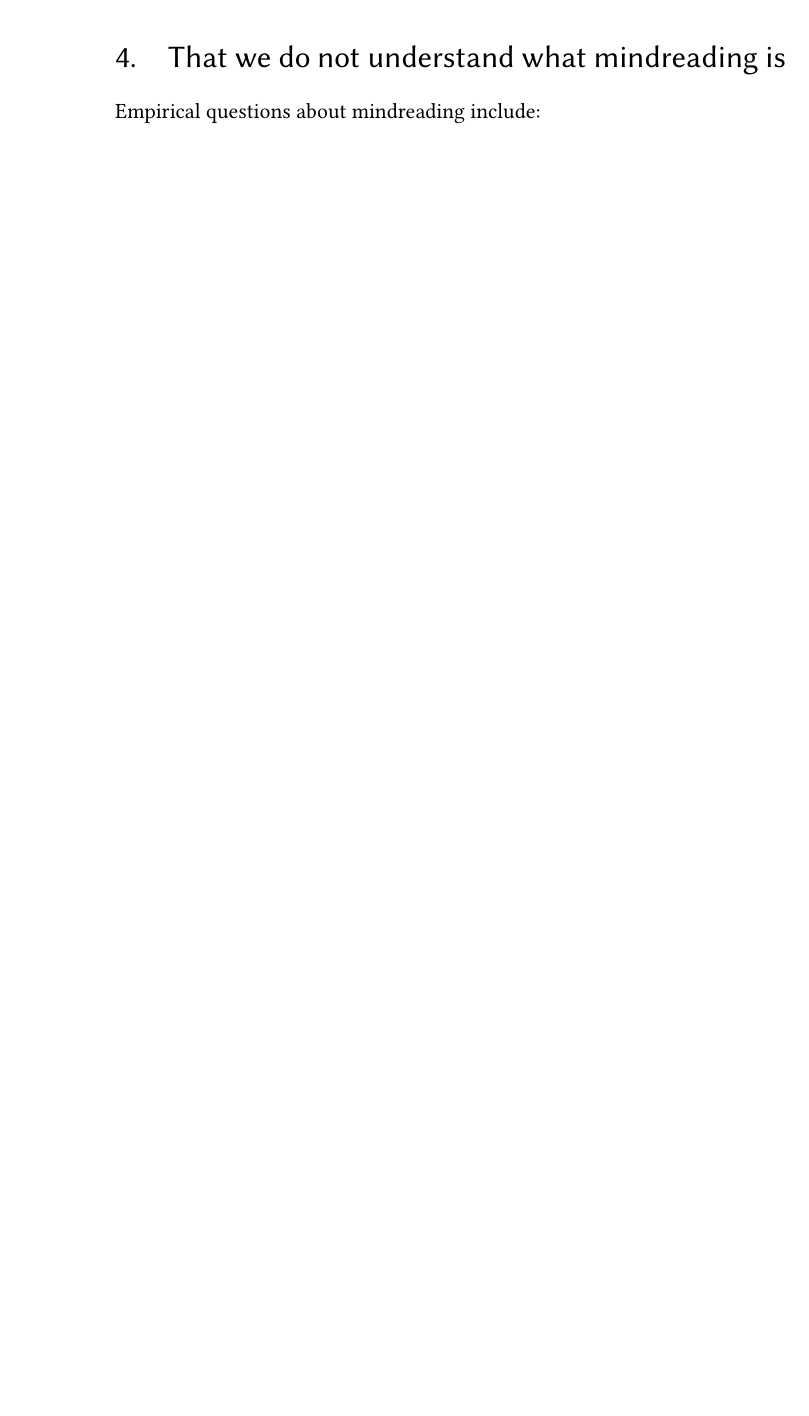
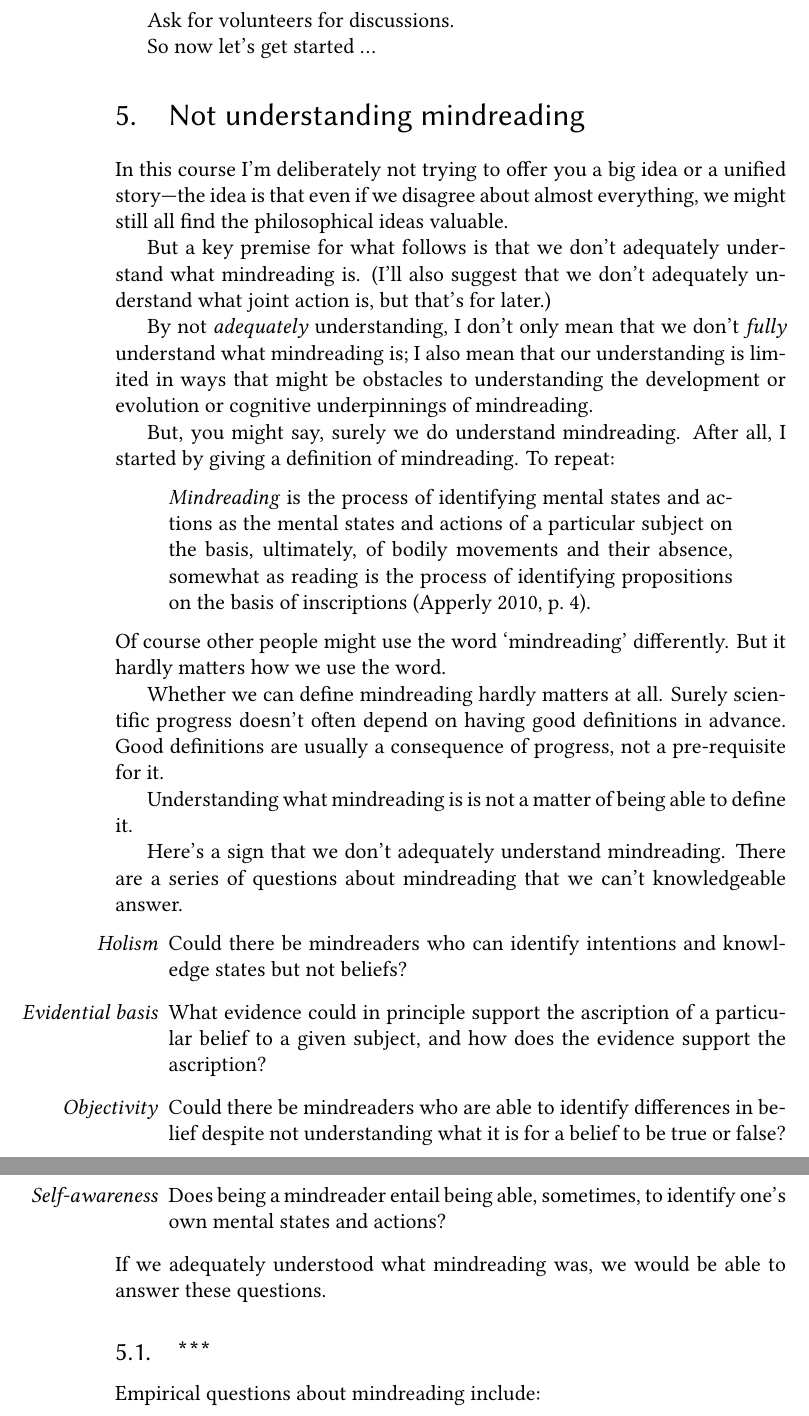
Before and after one commit to butterfill/lecture_mindreading_joint_action_philosophical_tools, a LaTeX document (lecture01/lecture01.notes.tex): part of page 4 of 12 before the commit and two parts of pages 5 and 6 of 13 after it, the two joined at a grey line, cut at the place of the change, the shorter picture padded with empty space. The pictures show the PDF file lecture01/lecture01.notes.pdf that the author committed with the source.

Commit message:
lecture 01 night before

```diff
--- a/lecture01/lecture01.notes.tex
+++ b/lecture01/lecture01.notes.tex
@@ -172,7 +177,85 @@ Anything that might help with meeting the challenges is good.
+Ask for volunteers for discussions.
+
+
+So now let's get started ...
 
 
 
-\section{That we do not understand what mindreading is}
+\section{Not understanding mindreading}
+In this course I'm deliberately not trying to offer you a big idea or a unified story---the idea is that even if we disagree about almost everything, we might still all find the philosophical ideas valuable.
+
+But a key premise for what follows is that we don't adequately understand what mindreading is.
+(I'll also suggest that we don't adequately understand what joint action is, but that's for later.)
+
+By not \emph{adequately} understanding, I don't only mean that we don't \emph{fully} understand what mindreading is;
+I also mean that our understanding is limited in ways that might be obstacles to understanding the development or evolution or cognitive underpinnings of mindreading.
+
+%\subsection{Joint Action}
+%Take joint action.
+%In some ways it can obvious that we don't adequately understand what joint action is.
+%After all, every philosopher has a different, incompatible view about what joint action is.
+%And although the scientists largely agree on a working definition, this has problems too.
+%According to the working definition:
+%%
+%\begin{quote}
+%***
+%\end{quote}
+%%
+%There are three problems with this working definition ...
+%
+%But does this really matter?
+%Surely scientific progress doesn't often depend on having good definitions in advance.
+%Good definitions are often a consequence of progress, not a pre-requisite for it.
+%So why care whether we understand what joint action is?
+%
+%First of all, understanding what joint action is is not a matter of being able to define it.
+%For what it's worth, I'm convinced that there is a perfectly good definition of joint action:
+%as I said at the start, a joint action is an event with two or more agents \citep{ludwig_collective_2007}.
+%But this doesn't mean that I think we've adequately understood what joint action is.
+%
+
+But, you might say, surely we do understand mindreading.
+After all, I started by giving a definition of mindreading.  To repeat:
+%
+\begin{quote}
+\textit{Mindreading} is
+	the process of
+	identifying mental states and actions
+	as the mental states and actions of a particular subject
+	on the basis, ultimately, of bodily movements and their absence,
+somewhat as reading is the process of identifying propositions on the basis of inscriptions \citep[p.\ 4]{Apperly:2010kx}.
+\end{quote}
+%
+Of course other people might use the word `mindreading' differently.
+But it hardly matters how we use the word.
+
+Whether we can define mindreading hardly matters at all.
+Surely scientific progress doesn't often depend on having good definitions in advance.
+Good definitions are usually a consequence of progress, not a pre-requisite for it.
+
+Understanding what mindreading is is not a matter of being able to define it.
+
+Here's a sign that we don't adequately understand mindreading.
+There are a series of questions about mindreading that we can't knowledgeable answer.
+\begin{itemize}
+%
+\item [\emph{Holism}] Could there be mindreaders who can identify intentions and knowledge states but not beliefs?
+%
+\item [\emph{Evidential basis}] What evidence could in principle support the ascription of a particular belief to a given subject, and how does the evidence support the ascription?
+%
+\item [\emph{Objectivity}] Could there be mindreaders who are able to identify differences in belief despite not understanding what it is for a belief to be true or false?
+%
+\item [\emph{Self-awareness}] Does being a mindreader entail being able, sometimes, to identify one's own mental states and actions?
+%
+\end{itemize}
+%
+If we adequately understood what mindreading was, we would be able to answer these questions.
+
+
+
+
+\subsection{***}
+
 Empirical questions about mindreading include:
 \begin{itemize}
 \item When in development does mindreading first occur?
```
Also changed, not shown: lecture01/lecture01.notes.pdf, lecture01/lecture01.ppt.pdf (added), lecture01/lecture01.notes.tex (7 more changed lines), 1 other file.
